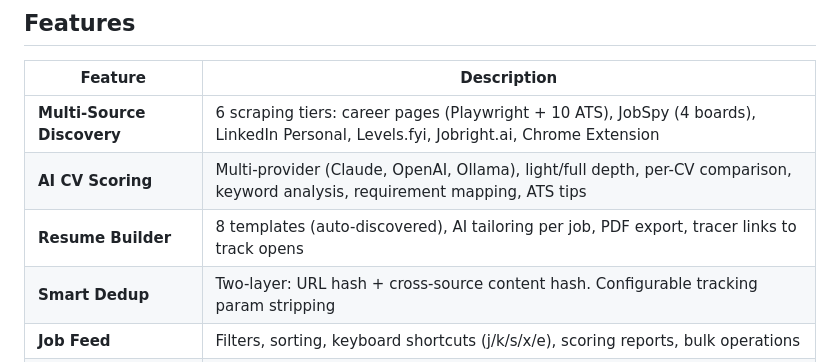
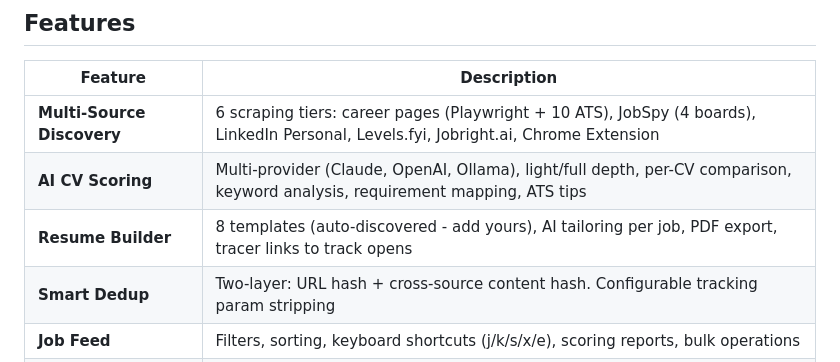
Before and after one commit to vesaias/JobNavigator, a Markdown page: README.md, the part around one of its changes. Rendered like a GitHub page.

```diff
--- a/README.md
+++ b/README.md
@@ -83,7 +83,7 @@ Self-hosted job search automation — scraping, AI scoring, resume tailoring, an
 |---------|-------------|
 | **Multi-Source Discovery** | 6 scraping tiers: career pages (Playwright + 10 ATS), JobSpy (4 boards), LinkedIn Personal, Levels.fyi, Jobright.ai, Chrome Extension |
 | **AI CV Scoring** | Multi-provider (Claude, OpenAI, Ollama), light/full depth, per-CV comparison, keyword analysis, requirement mapping, ATS tips |
-| **Resume Builder** | 8 templates (auto-discovered), AI tailoring per job, PDF export, tracer links to track opens |
+| **Resume Builder** | 8 templates (auto-discovered - add yours), AI tailoring per job, PDF export, tracer links to track opens |
 | **Smart Dedup** | Two-layer: URL hash + cross-source content hash. Configurable tracking param stripping |
 | **Job Feed** | Filters, sorting, keyboard shortcuts (j/k/s/x/e), scoring reports, bulk operations |
 | **Application Board** | Kanban pipeline with drag-and-drop, status transition history |
```
Also changed, not shown: other parts of README.md (+1 -1 lines).
